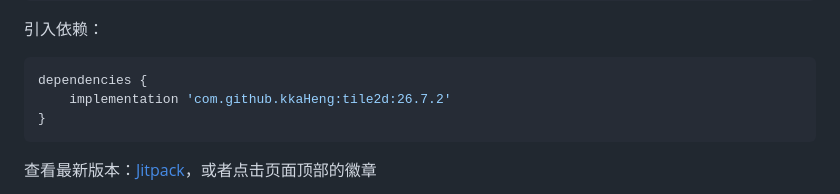
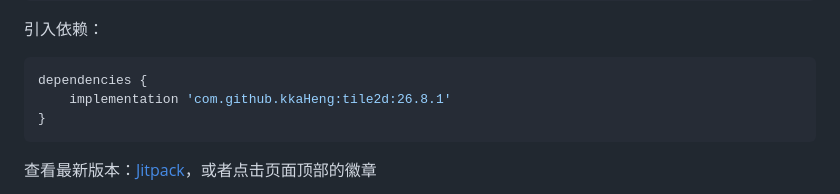
Before and after one commit to kkaHeng/tile2d, a Markdown page: README.md, the part around the change. Rendered like a GitHub page.

Commit message:
更新文档里的版本号。

````diff
--- a/README.md
+++ b/README.md
@@ -86,7 +86,7 @@ dependencyResolutionManagement {
 引入依赖：
 ```gradle
 dependencies {
-    implementation 'com.github.kkaHeng:tile2d:26.7.2'
+    implementation 'com.github.kkaHeng:tile2d:26.8.1'
 }
 ```
 
````
